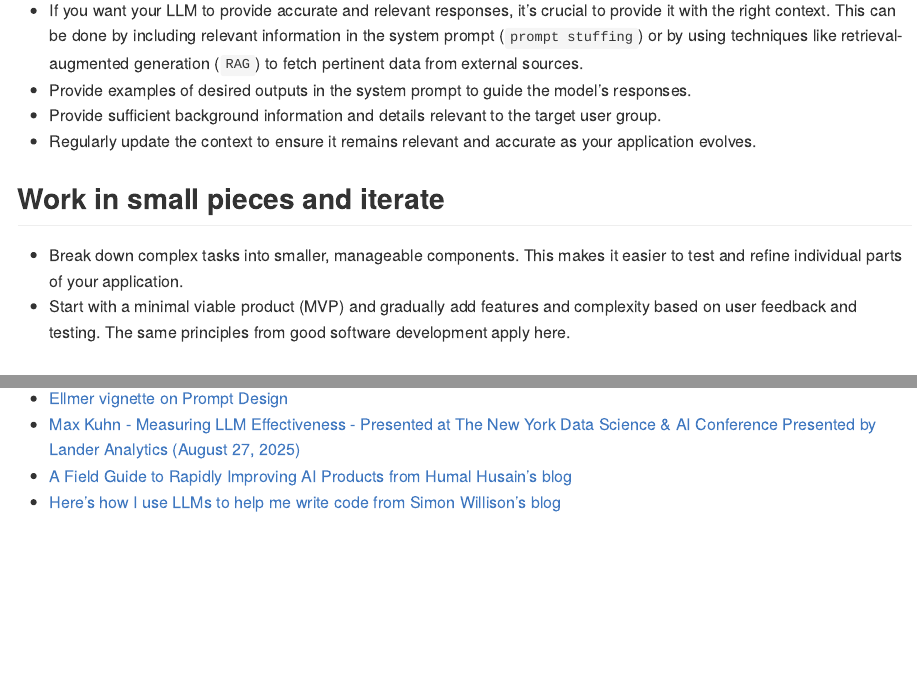
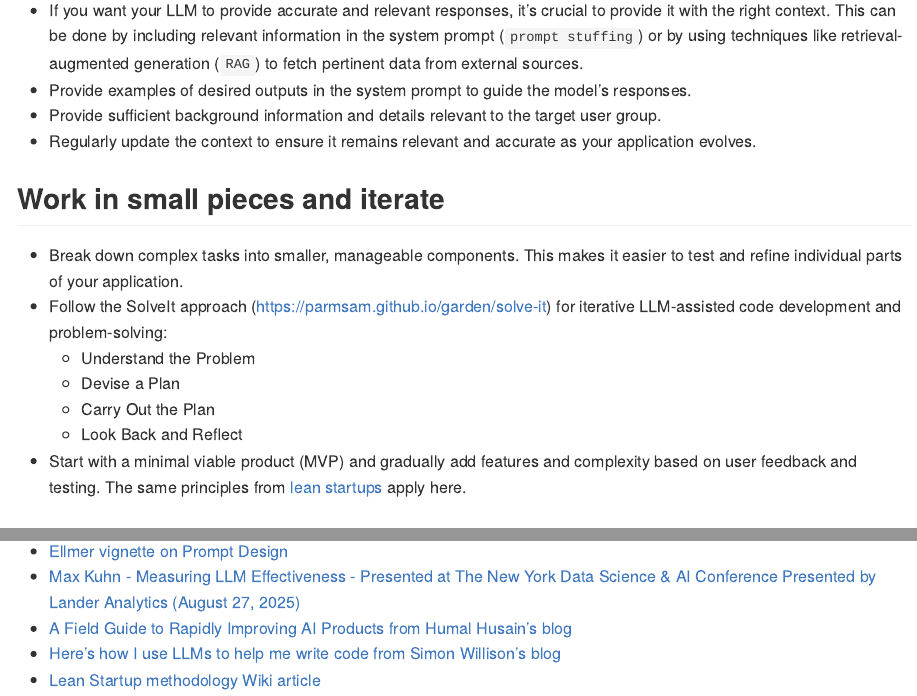
Before and after one commit to parmsam/llm-dev-best-practices, a Quarto document (README.qmd): the page in a window 1100 px wide, from 760 px down, and a second part further down, joined at a grey line. The pictures show the output file README.md that the author committed with the source, drawn offline in the style of GitHub.

Commit message:
Add SolveIt approach for iterative LLM-assisted development and refine MVP guidance in README and README.qmd

```diff
--- a/README.qmd
+++ b/README.qmd
@@ -27,7 +27,12 @@ This document outlines best practices that I've learned for developing applicati
 ## Work in small pieces and iterate
 
 - Break down complex tasks into smaller, manageable components. This makes it easier to test and refine individual parts of your application.
-- Start with a minimal viable product (MVP) and gradually add features and complexity based on user feedback and testing. The same principles from good software development apply here.
+- Follow the SolveIt approach (https://parmsam.github.io/garden/solve-it) for iterative LLM-assisted code development and problem-solving:
+    - Understand the Problem
+    - Devise a Plan
+    - Carry Out the Plan
+    - Look Back and Reflect
+- Start with a minimal viable product (MVP) and gradually add features and complexity based on user feedback and testing. The same principles from [lean startups](https://en.wikipedia.org/wiki/Lean_startup) apply here.
 
 ## Use an LLM evaluation framework
 
@@ -49,5 +54,5 @@ This document outlines best practices that I've learned for developing applicati
 - [Ellmer vignette on Prompt Design](https://ellmer.tidyverse.org/articles/prompt-design.html)
 - [Max Kuhn - Measuring LLM Effectiveness -  Presented at The New York Data Science & AI Conference Presented by Lander Analytics (August 27, 2025)](https://www.youtube.com/embed/TQKbaIR-8J4)
 - [A Field Guide to Rapidly Improving AI Products from Humal Husain's blog](https://hamel.dev/blog/posts/field-guide/)
-- [Here’s how I use LLMs to help me write code
- from Simon Willison's blog](https://simonwillison.net/2025/Mar/11/using-llms-for-code/)
+- [Here’s how I use LLMs to help me write code from Simon Willison's blog](https://simonwillison.net/2025/Mar/11/using-llms-for-code/)
+- [Lean Startup methodology Wiki article](https://en.wikipedia.org/wiki/Lean_startup)
```
Also changed, not shown: README.md.
